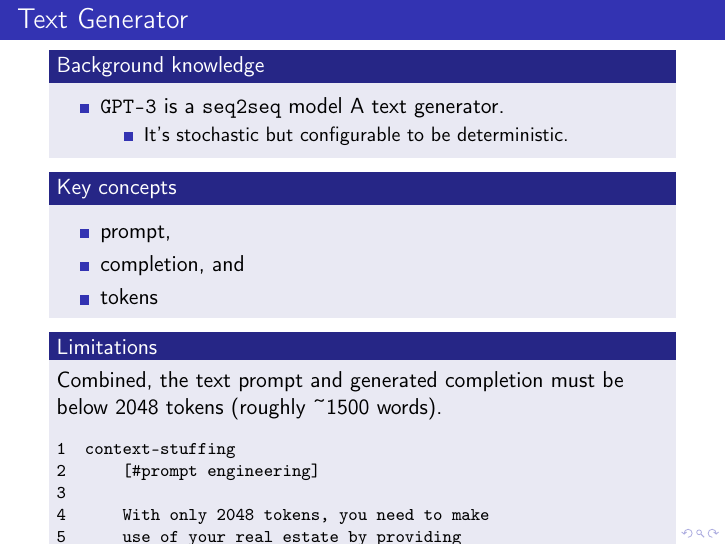
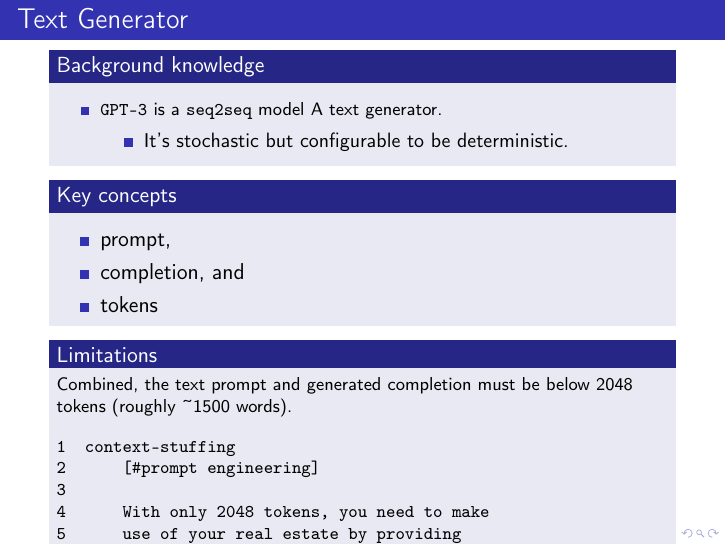
Before and after one commit to gobbletown/presentation-prompt-engineering-in-emacs, LaTeX slides (presentation.tex): page 3 of 4. Compiled offline with pdfLaTeX.

Commit message:
Tue 02 Mar 2021 12:25:02 NZDT

```diff
--- a/presentation.tex
+++ b/presentation.tex
@@ -54,11 +54,12 @@
 \end{frame}
 
 \section{Preliminaries}
-\label{sec:org8ddfd6d}
+\label{sec:orgdfded15}
 \subsection{GPT-3}
-\label{sec:org0e6e0d3}
-\begin{frame}[label={sec:orgaa9fb15},fragile]{Text Generator}
+\label{sec:orgace9e19}
+\begin{frame}[label={sec:org51a49fe},fragile]{Text Generator}
  \begin{block}{Background knowledge}
+{\footnotesize
 \begin{itemize}
 \item \texttt{GPT-3} is a \texttt{seq2seq} model
 A text generator.
```
Also changed, not shown: presentation.pdf, presentation.tex (13 more changed lines), 2 other files.
